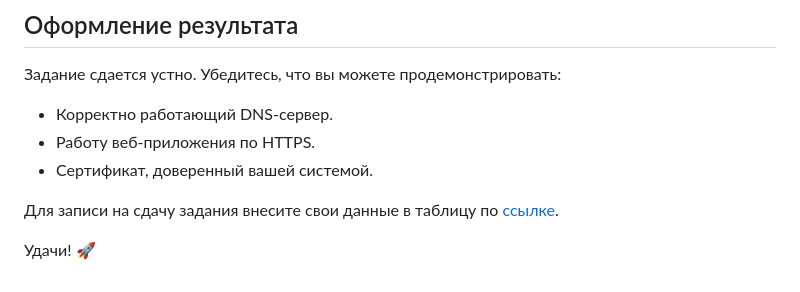
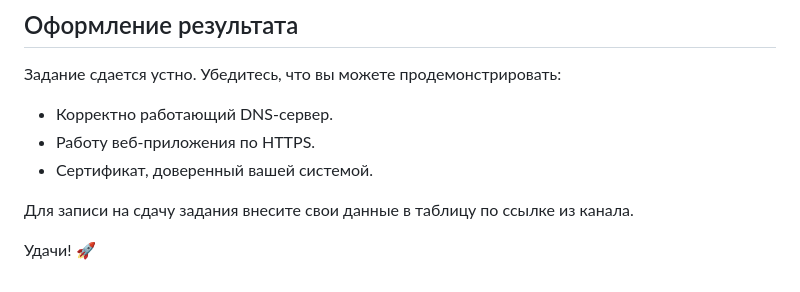
Before and after one commit to mstu-infosec-iu6-34m/cysec-course, a Markdown page: homeworks/hw4/readme.md, the part around the change. Drawn GitHub-style.

```diff
--- a/homeworks/hw4/readme.md
+++ b/homeworks/hw4/readme.md
@@ -34,6 +34,6 @@
 - Работу веб-приложения по HTTPS.
 - Сертификат, доверенный вашей системой.
 
-Для записи на сдачу задания внесите свои данные в таблицу по [ссылке](#).
+Для записи на сдачу задания внесите свои данные в таблицу по ссылке из канала.
 
 Удачи! 🚀
```
